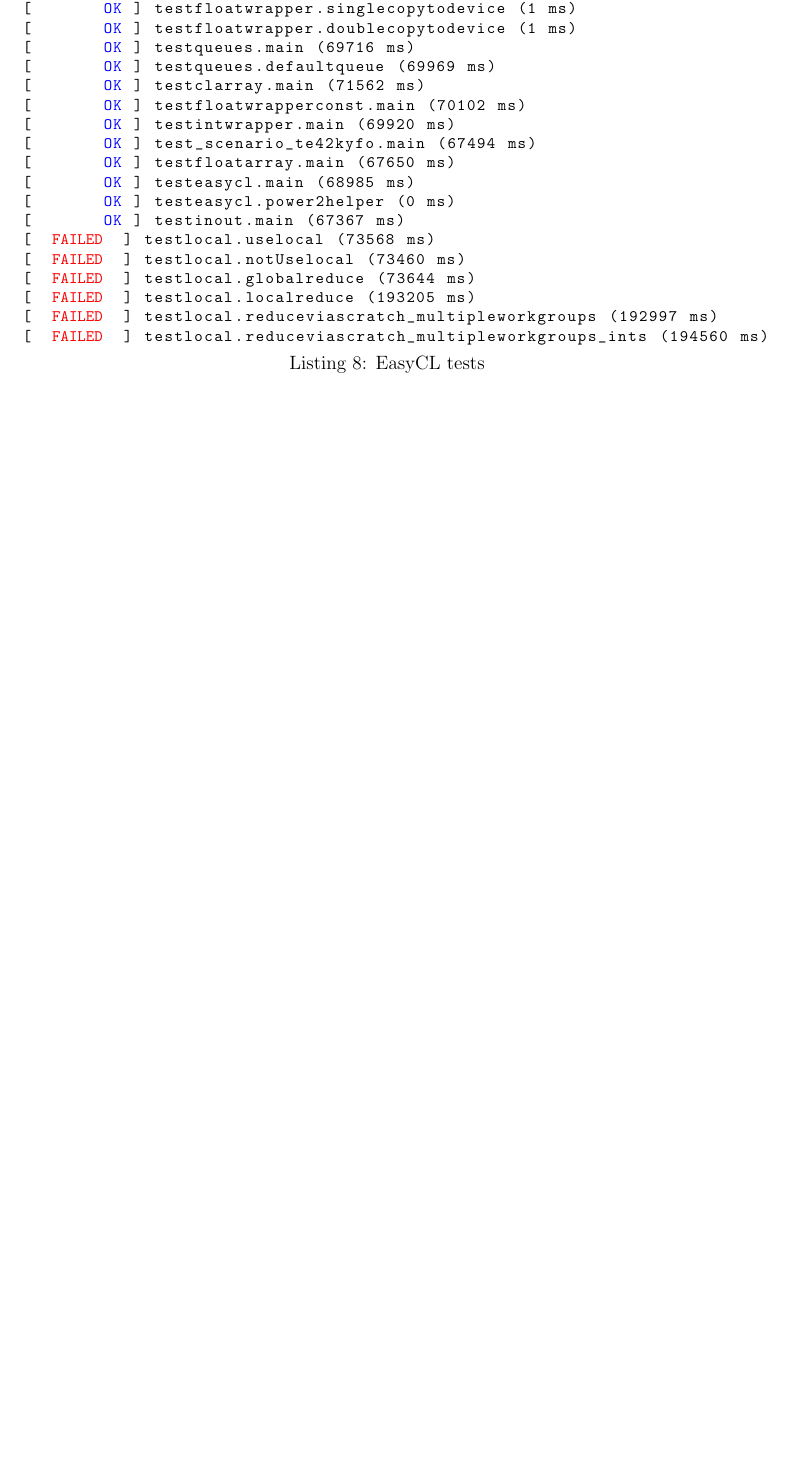
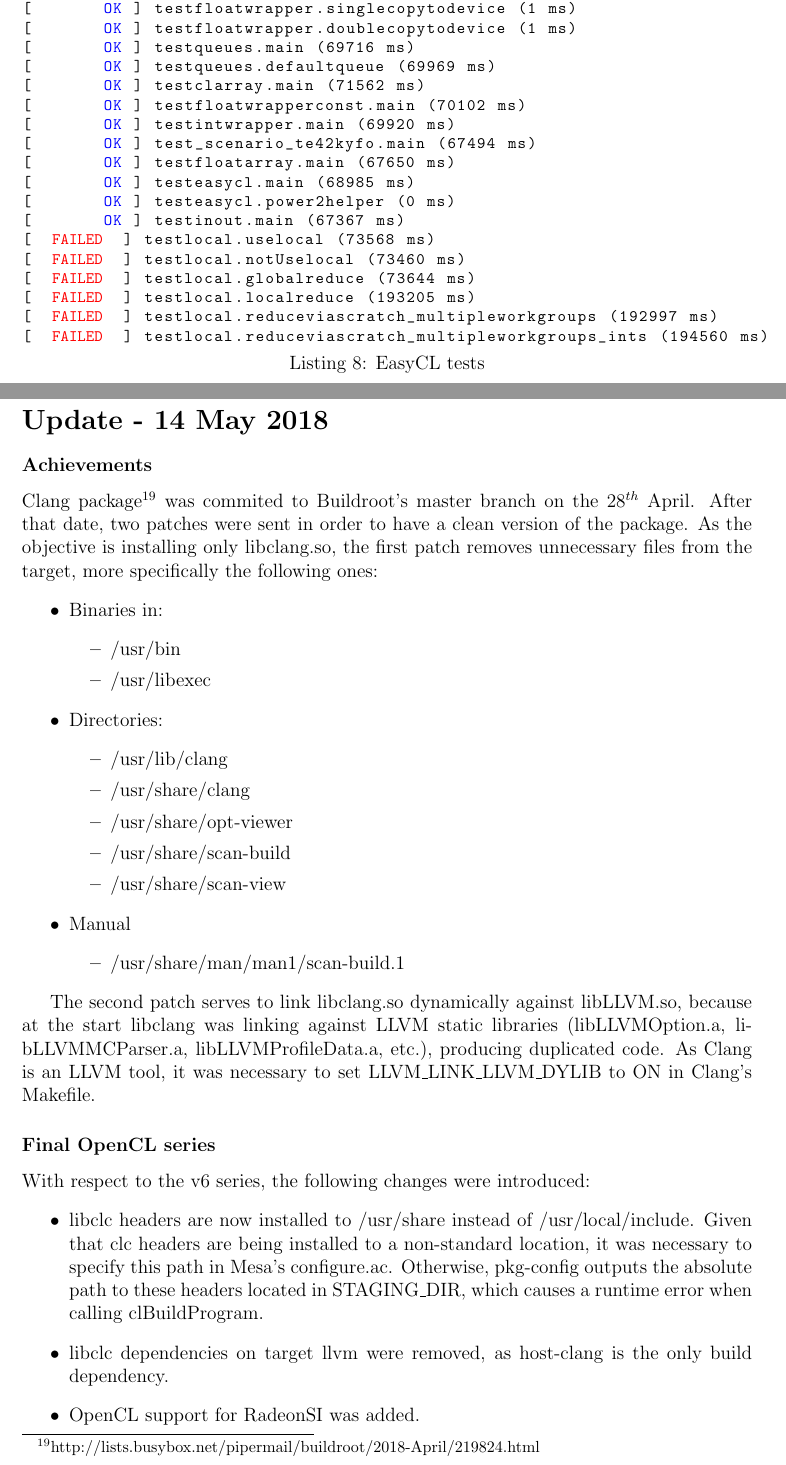
Before and after one commit to vkorenblit/stage, a LaTeX paper (tex/main.tex): part of page 33 of 34 before the commit and two parts of pages 33 and 34 of 36 after it, the two joined at a grey line, cut so that both start at the same text, the shorter picture padded with empty space. Compiled offline with pdfLaTeX.

Commit message:
Update 14 May

```diff
--- a/tex/main.tex
+++ b/tex/main.tex
@@ -1132,3 +1132,49 @@ The final results:
 \end{lstlisting}
 
 \newpage
+\section*{Update - 14 May 2018}
+
+\subsubsection*{Achievements}
+Clang package\footnote{http://lists.busybox.net/pipermail/buildroot/2018-April/219824.html}
+was commited to Buildroot's master branch on the $28^{th}$ April. After that date,
+two patches were sent in order to have a clean version of the package. As the
+objective is installing only libclang.so, the first patch removes unnecessary files
+from the target, more specifically the following ones:
+\begin{itemize}
+  \item Binaries in:
+  \begin{itemize}
+    \item /usr/bin
+    \item /usr/libexec
+  \end{itemize}
+  \item Directories:
+  \begin{itemize}
+    \item /usr/lib/clang
+    \item /usr/share/clang
+    \item /usr/share/opt-viewer
+    \item /usr/share/scan-build
+    \item /usr/share/scan-view
+  \end{itemize}
+  \item Manual
+  \begin{itemize}
+    \item /usr/share/man/man1/scan-build.1
+  \end{itemize}
+\end{itemize}
+
+The second patch serves to link libclang.so dynamically against libLLVM.so,
+because at the start libclang was linking against LLVM static libraries
+(libLLVMOption.a, libLLVMMCParser.a, libLLVMProfileData.a, etc.), producing duplicated
+code. As Clang is an LLVM tool, it was necessary to set LLVM\_LINK\_LLVM\_DYLIB
+to ON in Clang's Makefile.
+
+\subsubsection*{Final OpenCL series}
+With respect to the v6 series, the following changes were introduced:
+\begin{itemize}
+  \item libclc headers are now installed to /usr/share instead of /usr/local/include.
+  Given that clc headers are being installed to a non-standard location, it was
+  necessary to specify this path in Mesa's configure.ac. Otherwise, pkg-config
+  outputs the absolute path to these headers located in STAGING\_DIR, which causes
+  a runtime error when calling clBuildProgram.
+  \item libclc dependencies on target llvm were removed, as host-clang is the
+  only build dependency.
+  \item OpenCL support for RadeonSI was added.
+\end{itemize}
@@ -1134,0 +1187 @@ The final results:
+  \item {[PATCH v7 2/3]} package/mesa3d: enable OpenCL support
```
Also changed, not shown: tex/main.tex (10 more changed lines).
